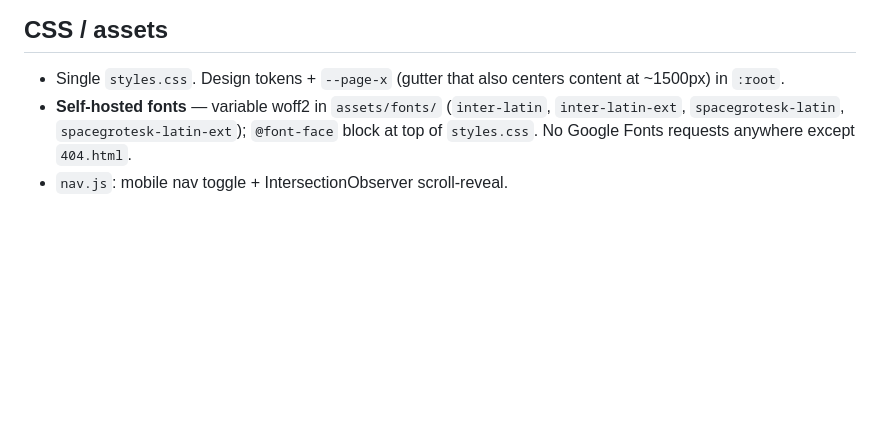
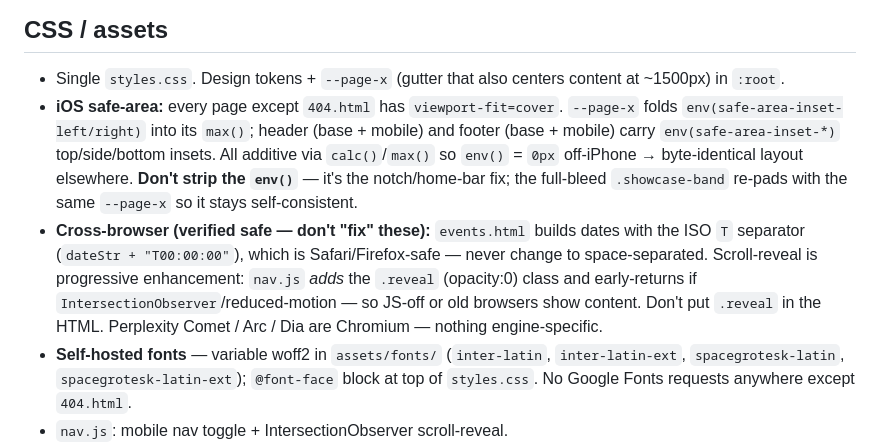
Before and after one commit to cmclark00/p2w, a Markdown page: CLAUDE.md, the part around the change. Drawn GitHub-style; blank space fills up the shorter version.

Commit message:
Docs: record iOS safe-area + cross-browser invariants in CLAUDE.md
Co-Authored-By: Claude Opus 4.7 <noreply@anthropic.com>

```diff
--- a/CLAUDE.md
+++ b/CLAUDE.md
@@ -137,6 +137,21 @@ Both via **Formspree** (endpoints are public client-side by design):
 
 - Single `styles.css`. Design tokens + `--page-x` (gutter that also centers
   content at ~1500px) in `:root`.
+- **iOS safe-area:** every page except `404.html` has
+  `viewport-fit=cover`. `--page-x` folds `env(safe-area-inset-left/right)`
+  into its `max()`; header (base + mobile) and footer (base + mobile) carry
+  `env(safe-area-inset-*)` top/side/bottom insets. All additive via
+  `calc()`/`max()` so `env()` = `0px` off-iPhone → byte-identical layout
+  elsewhere. **Don't strip the `env()`** — it's the notch/home-bar fix; the
+  full-bleed `.showcase-band` re-pads with the same `--page-x` so it stays
+  self-consistent.
+- **Cross-browser (verified safe — don't "fix" these):** `events.html`
+  builds dates with the ISO `T` separator (`dateStr + "T00:00:00"`), which
+  is Safari/Firefox-safe — never change to space-separated. Scroll-reveal is
+  progressive enhancement: `nav.js` *adds* the `.reveal` (opacity:0) class
+  and early-returns if `IntersectionObserver`/reduced-motion — so JS-off or
+  old browsers show content. Don't put `.reveal` in the HTML.
+  Perplexity Comet / Arc / Dia are Chromium — nothing engine-specific.
 - **Self-hosted fonts** — variable woff2 in `assets/fonts/`
   (`inter-latin`, `inter-latin-ext`, `spacegrotesk-latin`, `spacegrotesk-latin-ext`);
   `@font-face` block at top of `styles.css`. No Google Fonts requests anywhere
```
